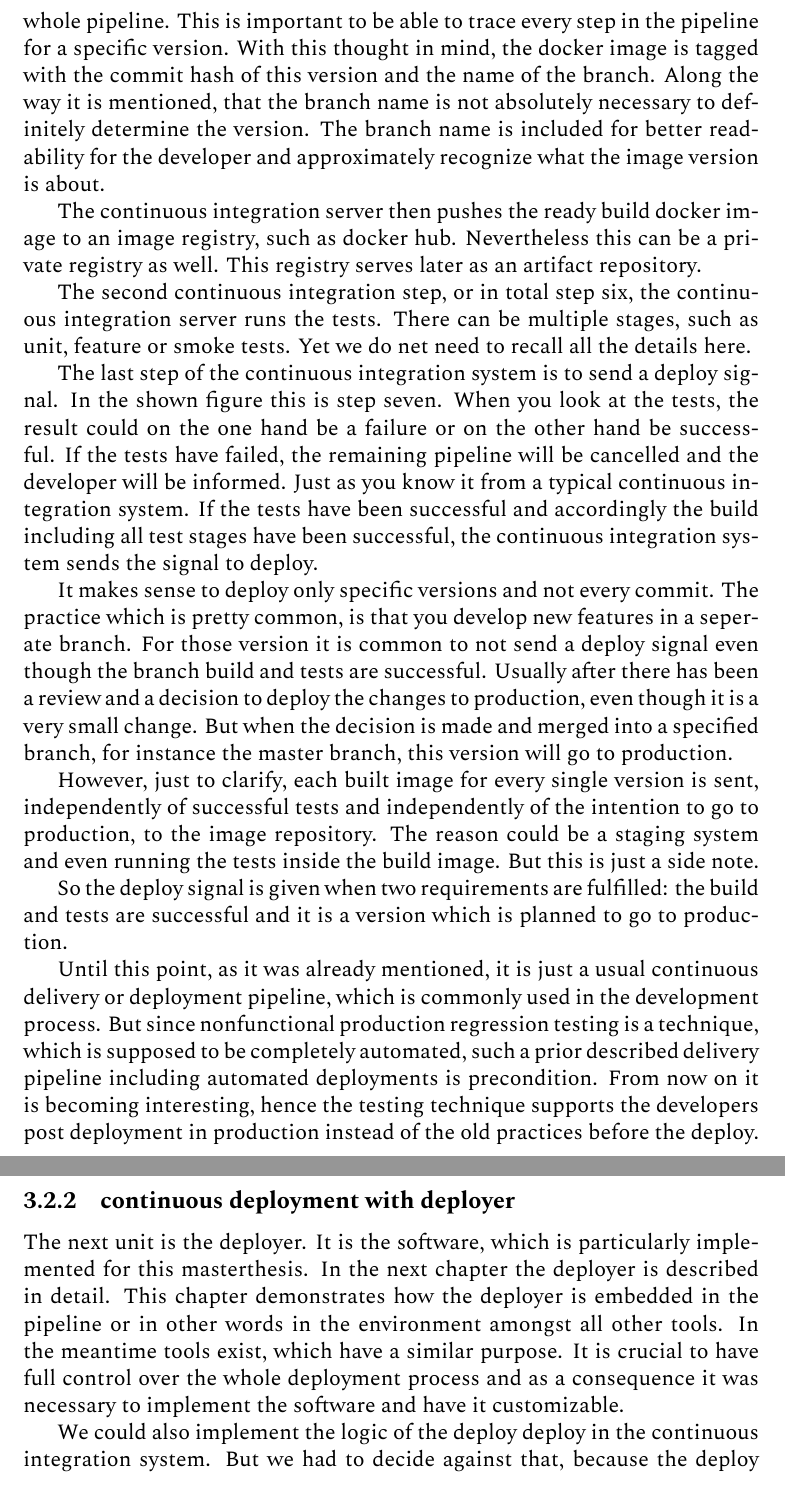
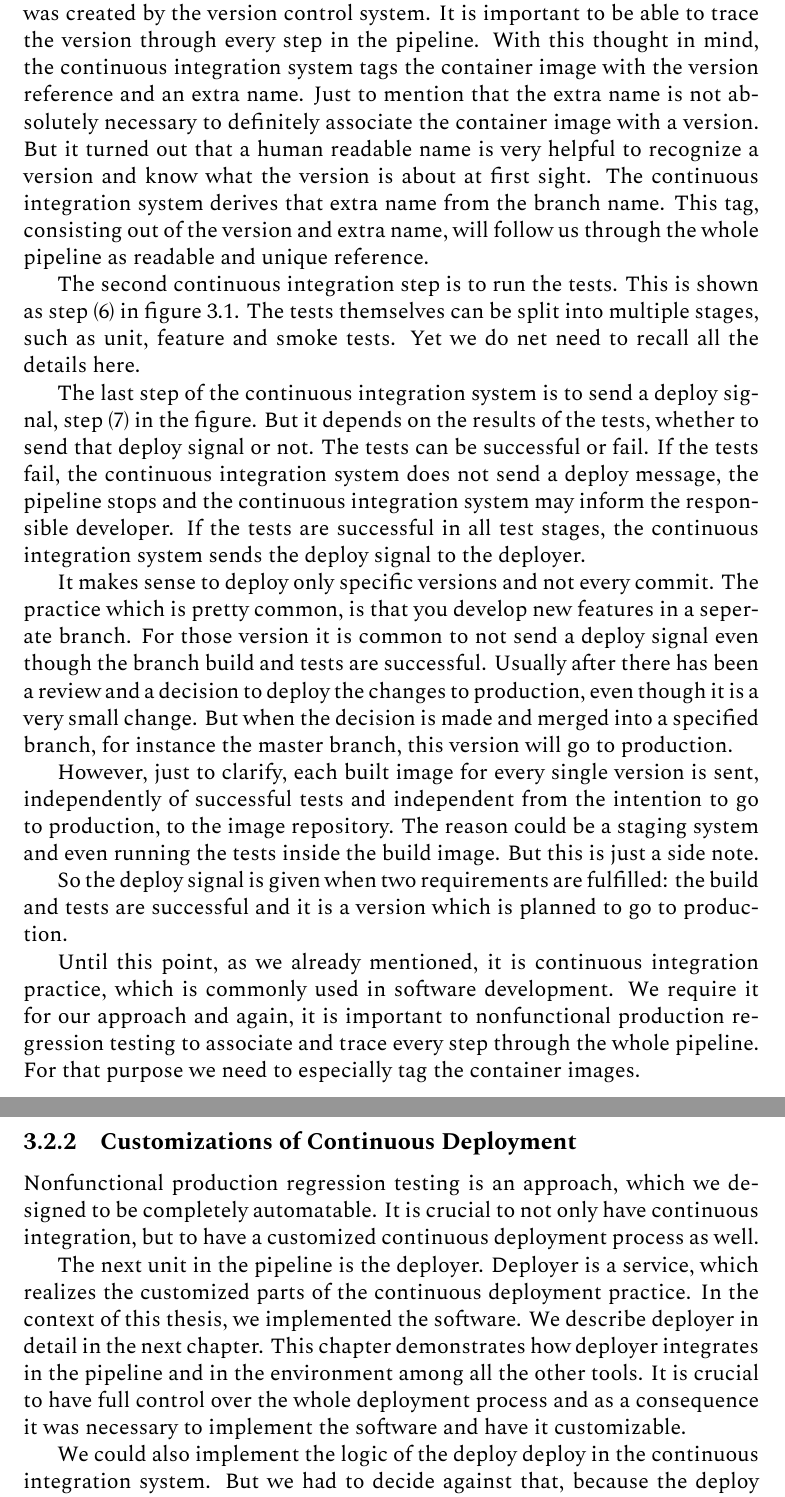
Before and after one commit to schasse/mastersthesis, a LaTeX thesis (thesis.tex, which reads pieces/main.tex): two parts of pages 8 and 9 of 25, joined at a grey line, cut so that both start at the same text. Compiled offline with XeLaTeX; a missing font is replaced by an installed copy or a similar font.

Commit message:
edit 3.2 continuous integration

```diff
--- a/pieces/main.tex
+++ b/pieces/main.tex
@@ -148,25 +147,20 @@ build. Therefore we use the commit hash, the version created by the version cont
-system. This commit hash will follow us through the whole pipeline. This is important to
-be able to trace every step in the pipeline for a specific version. With this thought in
-mind, the docker image is tagged with the commit hash of this version and the name of the
-branch. Along the way it is mentioned, that the branch name is not absolutely necessary to
-definitely determine the version. The branch name is included for better readability for
-the developer and approximately recognize what the image version is about.
+One import thing is that we need to associate every built container image with a specific version. Therefore we use the version reference, which was created by the version control
+system. It is important to
+be able to trace the version through every step in the pipeline. With this thought in
+mind, the continuous integration system tags the container image with the version reference and an extra name. Just to mention that the extra name is not absolutely necessary to
+definitely associate the container image with a version. But it turned out that a human
+readable name is very helpful to recognize a version and know what the version is about
+at first sight. The continuous integration system derives that extra name from the branch
+name. This tag, consisting out of the version and extra name, will follow us through the
+whole pipeline as readable and unique reference.
 
-The continuous integration server then pushes the ready build docker image to an image
-registry, such as docker hub. Nevertheless this can be a private registry as well. This
-registry serves later as an artifact repository.
+The second continuous integration step is to run the tests. This is shown as step (6)
+in figure \ref{fig:nprt_flow}. The tests themselves can be split into multiple stages, such as unit, feature and smoke tests. Yet we do net need to recall all the details here.
 
-The second continuous integration step, or in total step six, the continuous integration
-server runs the tests. There can be multiple stages, such as unit, feature or smoke
-tests. Yet we do net need to recall all the details here.
-
-The last step of the continuous integration system is to send a deploy signal. In the
-shown figure this is step seven. When you look at the tests, the result could on the one
-hand be a failure or on the other hand be successful. If the tests have failed, the
-remaining pipeline will be cancelled and the developer will be informed. Just as you know
-it from a typical continuous integration system. If the tests have been successful and
-accordingly the build including all test stages have been successful, the continuous
-integration system sends the signal to deploy.
+The last step of the continuous integration system is to send a deploy signal, step (7)
+in the figure. But it depends on the results of the tests, whether to send that deploy signal or not. The tests can be successful or fail. If the tests fail, the
+continuous integration system does not send a deploy message, the pipeline stops and the continuous integration system may inform the responsible developer. If the tests are successful in all test stages, the continuous
+integration system sends the deploy signal to the deployer.
 
 It makes sense to deploy only specific versions and not every commit. The practice which
 is pretty common, is that you develop new features in a seperate branch. For those version
@@ -177,27 +171,23 @@ merged into a specified branch, for instance the master branch, this version wil
 production.
 
 However, just to clarify, each built image for every single version is sent, independently
-of successful tests and independently of the intention to go to production, to the image
+of successful tests and independent from the intention to go to production, to the image
 repository. The reason could be a staging system and even running the tests inside the
 build image. But this is just a side note.
 
 So the deploy signal is given when two requirements are fulfilled: the build and tests are
 successful and it is a version which is planned to go to production.
 
-Until this point, as it was already mentioned, it is just a usual continuous delivery or
-deployment pipeline, which is commonly used in the development process. But since
-nonfunctional production regression testing is a technique, which is supposed to be
-completely automated, such a prior described delivery pipeline including automated
-deployments is precondition. From now on it is becoming interesting, hence the testing
-technique supports the developers post deployment in production instead of the old
-practices before the deploy.
+Until this point, as we already mentioned, it is continuous integration practice, which is commonly used in software development. We require it for our approach and again, it is important to nonfunctional production regression testing to associate and trace every step through the whole pipeline. For that purpose we need to especially tag the container images.
 
-\subsection{continuous deployment with deployer}
-The next unit is the deployer. It is the software, which is particularly implemented for
-this masterthesis. In the next chapter the deployer is described in detail. This chapter
-demonstrates how the deployer is embedded in the pipeline or in other words in the
-environment amongst all other tools. In the meantime tools exist, which have a similar
-purpose. It is crucial to have full control over the whole deployment process and as a
+\subsection{Customizations of Continuous Deployment}
+
+Nonfunctional production regression testing is an approach, which we designed to be
+completely automatable. It is crucial to not only have continuous integration, but to have a customized continuous deployment process as well.
+
+The next unit in the pipeline is the deployer. Deployer is a service, which realizes the customized parts of the continuous deployment practice. In the context of this thesis, we implemented the software. We describe deployer in detail in the next chapter. This chapter
+demonstrates how deployer integrates in the pipeline and in the
+environment among all the other tools. It is crucial to have full control over the whole deployment process and as a
 consequence it was necessary to implement the software and have it customizable.
 
 We could also implement the logic of the deploy deploy in the continuous integration
```
Also changed, not shown: pieces/main.tex (33 more changed lines).
